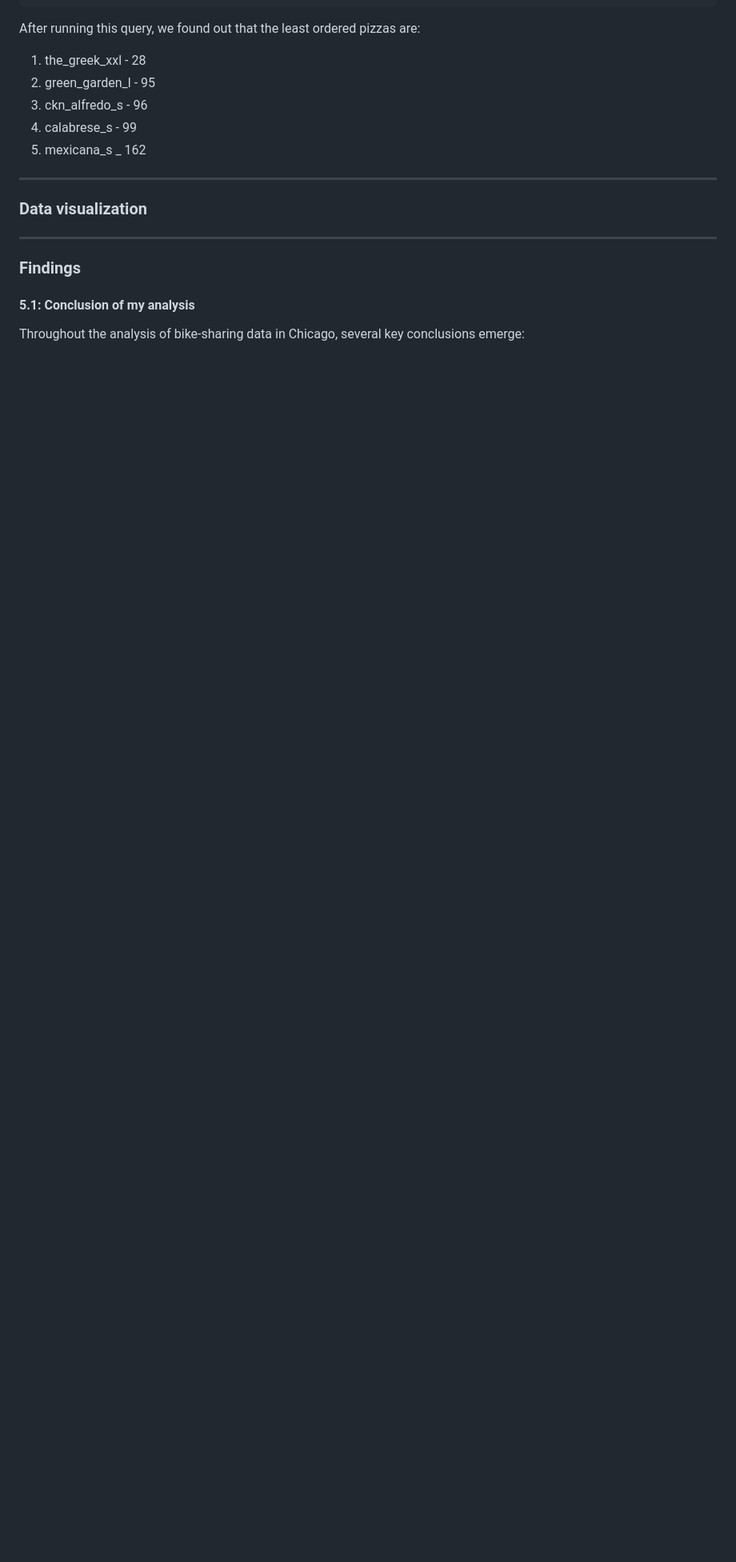
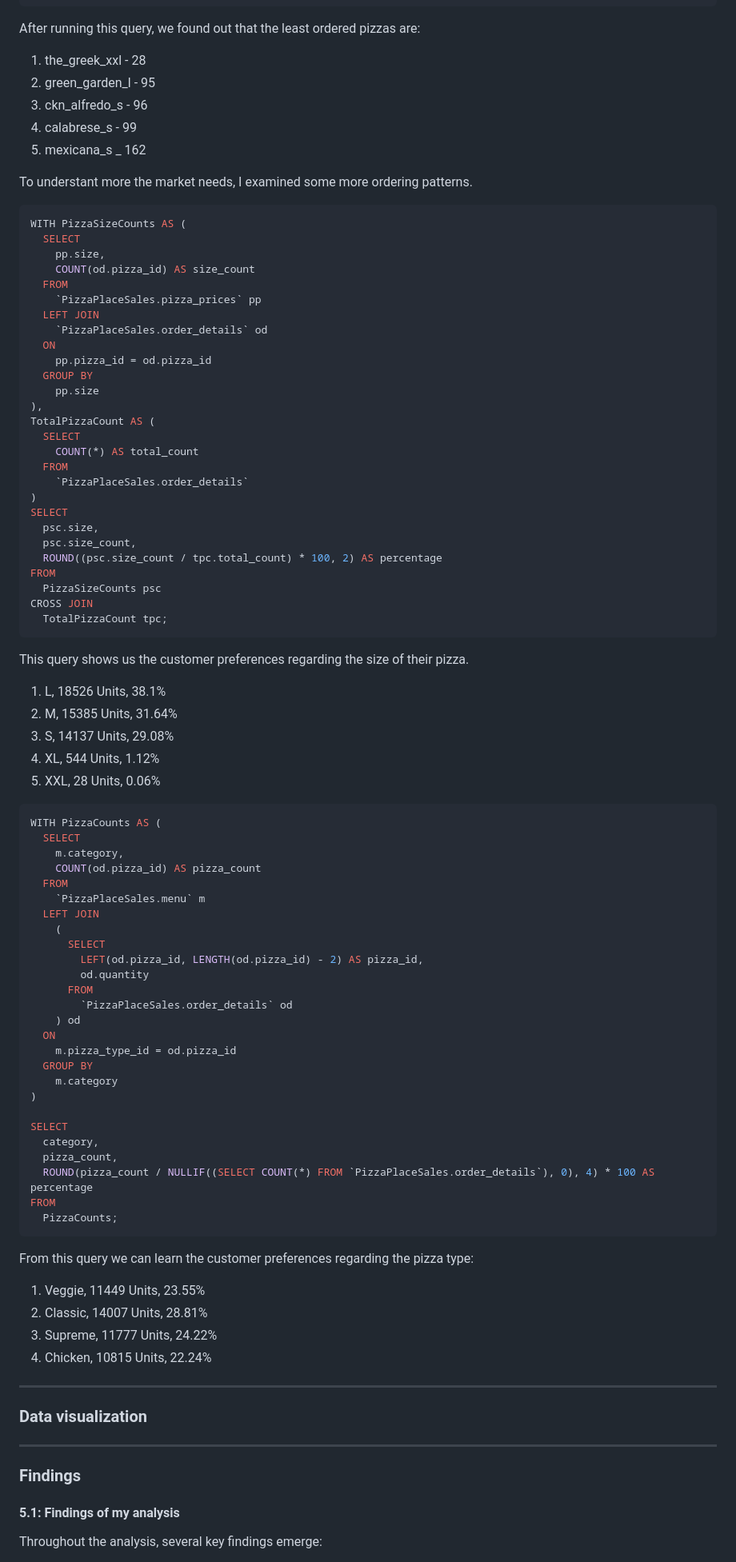
Before and after one commit to 123TalKadosh/My-Portfolio, a Markdown page: PizzaPlaceSales/PizzaPlaceSales.md, the part around the change printed below. Shown: that part at 80% size. Rendered like a GitHub page; blank space fills up the shorter version.

````diff
--- a/PizzaPlaceSales/PizzaPlaceSales.md
+++ b/PizzaPlaceSales/PizzaPlaceSales.md
@@ -327,9 +340,77 @@ After running this query, we found out that the least ordered pizzas are:
 4. calabrese_s - 99
 5. mexicana_s _ 162
 
+To understant more the market needs, I examined some more ordering patterns.
 
+```sql
+WITH PizzaSizeCounts AS (
+  SELECT
+    pp.size,
+    COUNT(od.pizza_id) AS size_count
+  FROM
+    `PizzaPlaceSales.pizza_prices` pp
+  LEFT JOIN
+    `PizzaPlaceSales.order_details` od
+  ON
+    pp.pizza_id = od.pizza_id
+  GROUP BY
+    pp.size
+),
+TotalPizzaCount AS (
+  SELECT
+    COUNT(*) AS total_count
+  FROM
+    `PizzaPlaceSales.order_details`
+)
+SELECT
+  psc.size,
+  psc.size_count,
+  ROUND((psc.size_count / tpc.total_count) * 100, 2) AS percentage
+FROM
+  PizzaSizeCounts psc
+CROSS JOIN
+  TotalPizzaCount tpc;
+```
+This query shows us the customer preferences regarding the size of their pizza.
+1. L, 18526 Units, 38.1%
+2. M, 15385 Units, 31.64%
+3. S, 14137 Units, 29.08%
+4. XL, 544 Units, 1.12%
+5. XXL, 28 Units, 0.06%
 
+```sql
+WITH PizzaCounts AS (
+  SELECT
+    m.category,
+    COUNT(od.pizza_id) AS pizza_count
+  FROM
+    `PizzaPlaceSales.menu` m
+  LEFT JOIN
+    (
+      SELECT
+        LEFT(od.pizza_id, LENGTH(od.pizza_id) - 2) AS pizza_id,
+        od.quantity
+      FROM
+        `PizzaPlaceSales.order_details` od
+    ) od
+  ON
+    m.pizza_type_id = od.pizza_id
+  GROUP BY
+    m.category
+)
 
+SELECT
+  category,
+  pizza_count,
+  ROUND(pizza_count / NULLIF((SELECT COUNT(*) FROM `PizzaPlaceSales.order_details`), 0), 4) * 100 AS percentage
+FROM
+  PizzaCounts;
+  ```
+From this query we can learn the customer preferences regarding the pizza type:
+1. Veggie, 11449 Units, 23.55%
+2. Classic, 14007 Units, 28.81%
+3. Supreme, 11777 Units, 24.22%
+4. Chicken, 10815 Units, 22.24%
 
 ------------------------------------------------------------------------
 
@@ -340,7 +421,7 @@ After running this query, we found out that the least ordered pizzas are:
 
 ### Findings
 
-#### 5.1: Conclusion of my analysis
+#### 5.1: Findings of my analysis
 
-Throughout the analysis of bike-sharing data in Chicago, several key conclusions emerge:
+Throughout the analysis, several key findings emerge:
 
````
Also changed, not shown: other parts of PizzaPlaceSales/PizzaPlaceSales.md (+45 -35 lines).
